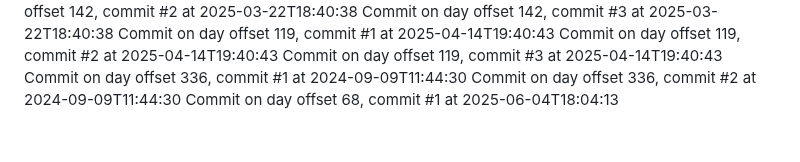
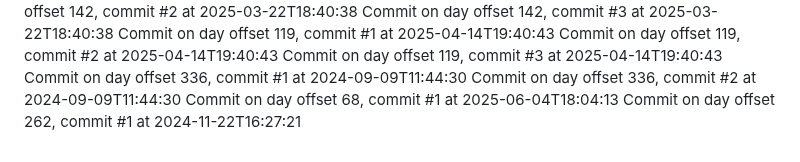
Before and after one commit to JessicaSinghSyal/Plant-Disease-Detection-PHP-ML-JS-CSS, a Markdown page: README.md, the part around the change. Drawn GitHub-style.

Commit message:
Commit day 262, commit 1

```diff
--- a/README.md
+++ b/README.md
@@ -135,3 +135,4 @@ Commit on day offset 119, commit #3 at 2025-04-14T19:40:43
 Commit on day offset 336, commit #1 at 2024-09-09T11:44:30
 Commit on day offset 336, commit #2 at 2024-09-09T11:44:30
 Commit on day offset 68, commit #1 at 2025-06-04T18:04:13
+Commit on day offset 262, commit #1 at 2024-11-22T16:27:21
```
